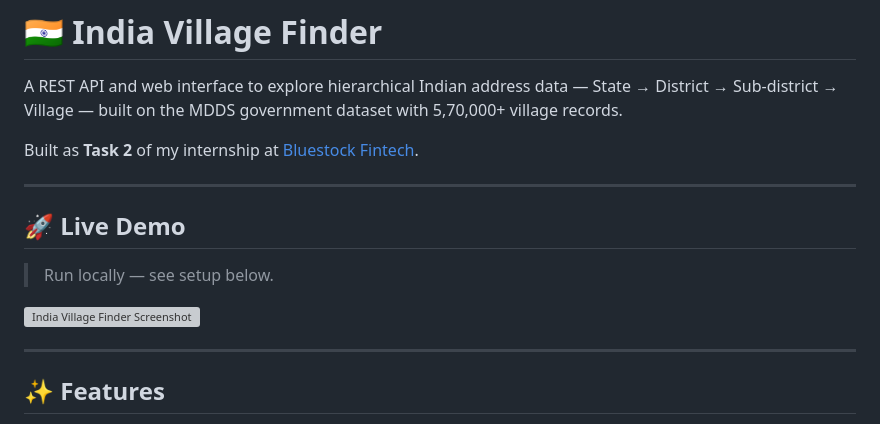
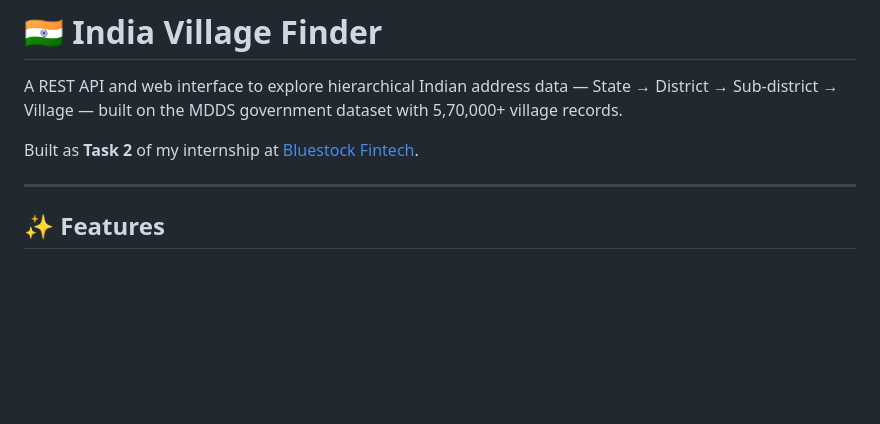
Before and after one commit to ammarkhurshid69/india-village-finder, a Markdown page: README.md, the part around one of its changes. Rendered like a GitHub page; blank space fills up the shorter version; grey boxes are pictures that could not be loaded.

Commit message:
Update README by removing demo and fixing LinkedIn link
Removed live demo section and updated LinkedIn link.

```diff
--- a/README.md
+++ b/README.md
@@ -3,14 +3,6 @@
 A REST API and web interface to explore hierarchical Indian address data — State → District → Sub-district → Village — built on the MDDS government dataset with 5,70,000+ village records.
 
 Built as **Task 2** of my internship at [Bluestock Fintech](https://bluestock.in).
-
----
-
-## 🚀 Live Demo
-
-> Run locally — see setup below.
-
-![India Village Finder Screenshot](screenshot.png)
 
 ---
 
```
Also changed, not shown: other parts of README.md (+1 -1 lines).
